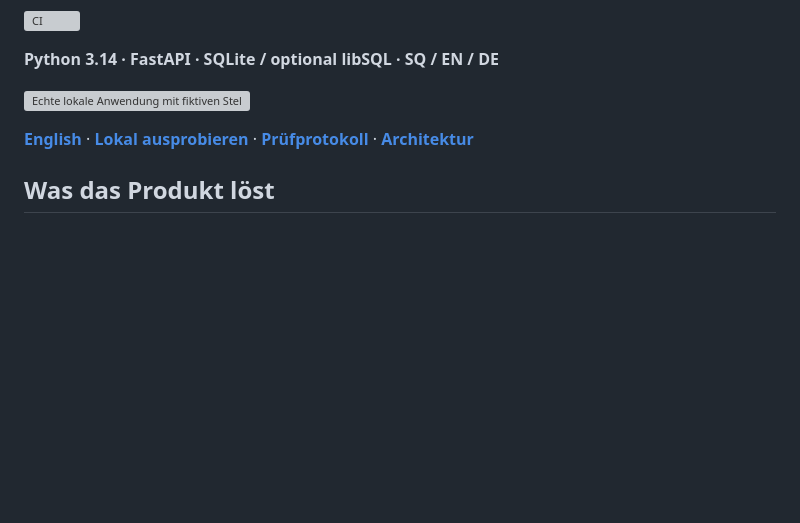
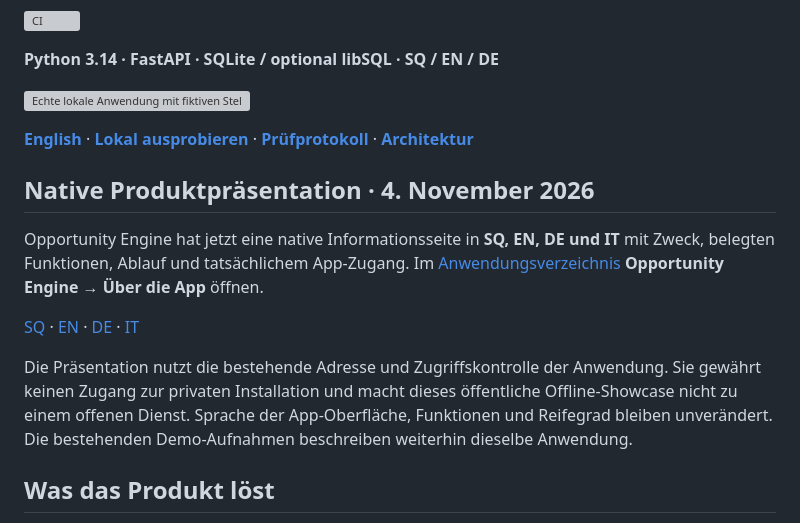
Before and after one commit to IamRedi/opportunity-engine-showcase, a Markdown page: README.md, the part around the change. GitHub-like rendering; blank space fills up the shorter version; grey boxes are pictures that could not be loaded.

Commit message:
Document native product presentation and portfolio entry

```diff
--- a/README.md
+++ b/README.md
@@ -11,6 +11,14 @@ Eine persönliche Arbeitsfläche für Jobs und Freelance: aus überprüften Prof
 ![Echte lokale Anwendung mit fiktiven Stellen und berechneten Match-Werten](docs/assets/screenshots/workspace.webp)
 
 **[English](README.en.md)** · **[Lokal ausprobieren](#lokal-ausprobieren)** · **[Prüfprotokoll](EVIDENCE.md)** · **[Architektur](docs/ARCHITECTURE.md)**
+
+## Native Produktpräsentation · 4. November 2026
+
+Opportunity Engine hat jetzt eine native Informationsseite in **SQ, EN, DE und IT** mit Zweck, belegten Funktionen, Ablauf und tatsächlichem App-Zugang. Im [Anwendungsverzeichnis](https://www.redioncekrezi.de/de) **Opportunity Engine → Über die App** öffnen.
+
+[SQ](https://www.redioncekrezi.de/sq) · [EN](https://www.redioncekrezi.de/en) · [DE](https://www.redioncekrezi.de/de) · [IT](https://www.redioncekrezi.de/it)
+
+Die Präsentation nutzt die bestehende Adresse und Zugriffskontrolle der Anwendung. Sie gewährt keinen Zugang zur privaten Installation und macht dieses öffentliche Offline-Showcase nicht zu einem offenen Dienst. Sprache der App-Oberfläche, Funktionen und Reifegrad bleiben unverändert. Die bestehenden Demo-Aufnahmen beschreiben weiterhin dieselbe Anwendung.
 
 ## Was das Produkt löst
 
```
Also changed, not shown: README.en.md (+8 -0 lines), docs/NATIVE_PRESENTATION.md (added, +9 -0 lines).
